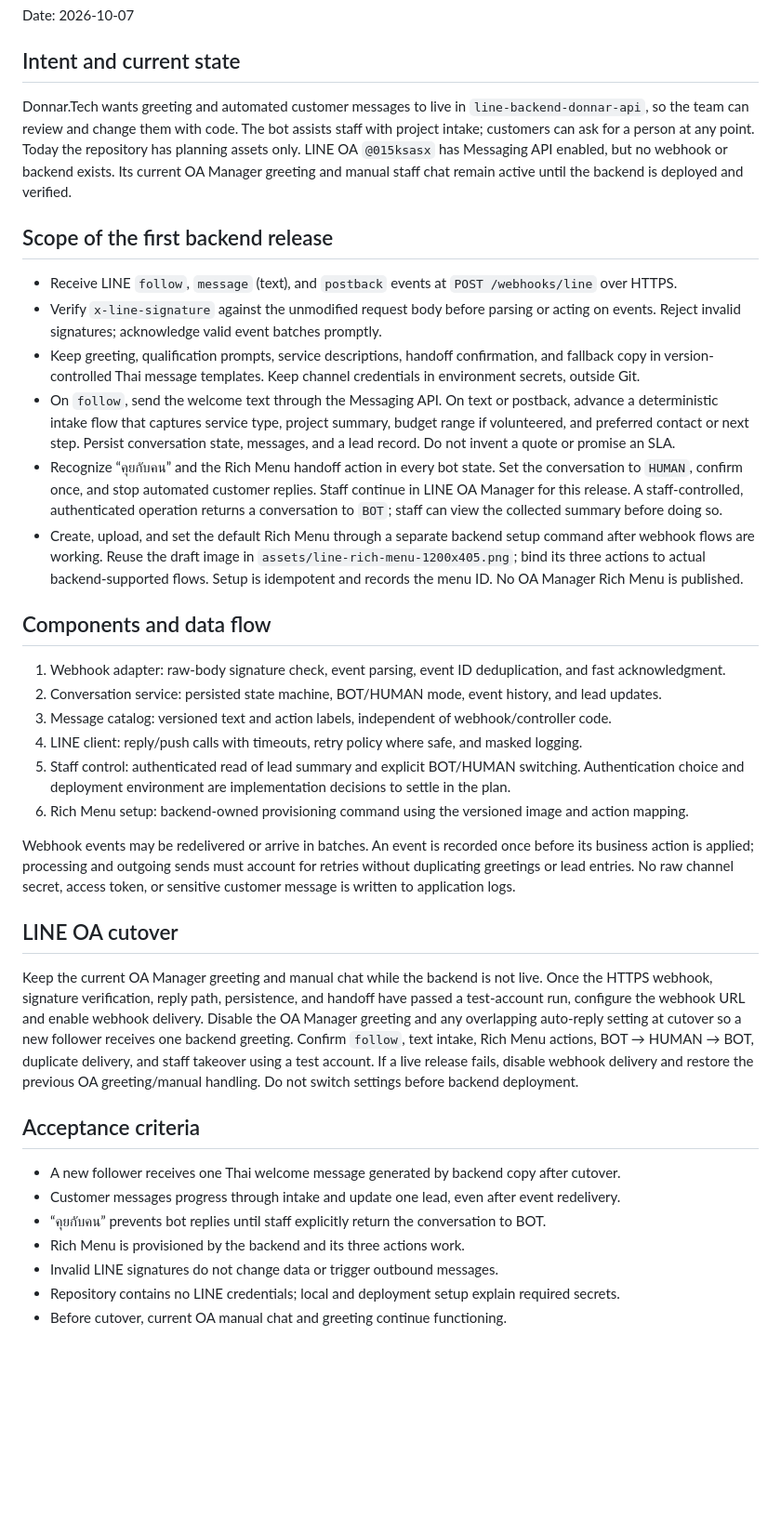
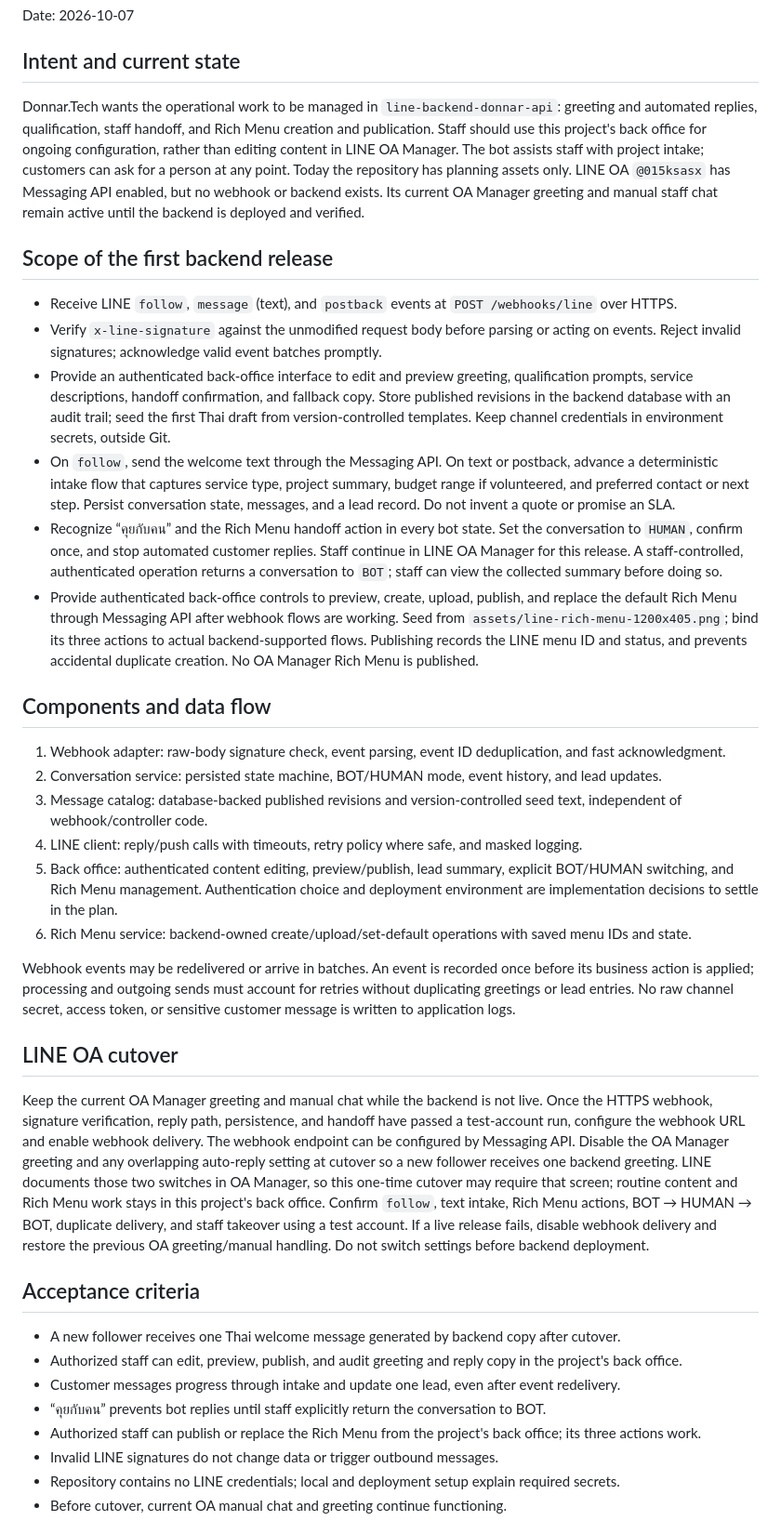
Before and after one commit to Pachara2332/line-backend-donnar-api, a Markdown page: docs/backend-owned-line-messaging-design.md, the part around the change. Shown at 93% size. Rendered like a GitHub page; blank space fills up the shorter version.

Commit message:
docs: make back office owner of LINE operations

```diff
--- a/docs/backend-owned-line-messaging-design.md
+++ b/docs/backend-owned-line-messaging-design.md
@@ -4,38 +4,39 @@ Date: 2026-10-07
 
 ## Intent and current state
 
-Donnar.Tech wants greeting and automated customer messages to live in `line-backend-donnar-api`, so the team can review and change them with code. The bot assists staff with project intake; customers can ask for a person at any point. Today the repository has planning assets only. LINE OA `@015ksasx` has Messaging API enabled, but no webhook or backend exists. Its current OA Manager greeting and manual staff chat remain active until the backend is deployed and verified.
+Donnar.Tech wants the operational work to be managed in `line-backend-donnar-api`: greeting and automated replies, qualification, staff handoff, and Rich Menu creation and publication. Staff should use this project's back office for ongoing configuration, rather than editing content in LINE OA Manager. The bot assists staff with project intake; customers can ask for a person at any point. Today the repository has planning assets only. LINE OA `@015ksasx` has Messaging API enabled, but no webhook or backend exists. Its current OA Manager greeting and manual staff chat remain active until the backend is deployed and verified.
 
 ## Scope of the first backend release
 
 - Receive LINE `follow`, `message` (text), and `postback` events at `POST /webhooks/line` over HTTPS.
 - Verify `x-line-signature` against the unmodified request body before parsing or acting on events. Reject invalid signatures; acknowledge valid event batches promptly.
-- Keep greeting, qualification prompts, service descriptions, handoff confirmation, and fallback copy in version-controlled Thai message templates. Keep channel credentials in environment secrets, outside Git.
+- Provide an authenticated back-office interface to edit and preview greeting, qualification prompts, service descriptions, handoff confirmation, and fallback copy. Store published revisions in the backend database with an audit trail; seed the first Thai draft from version-controlled templates. Keep channel credentials in environment secrets, outside Git.
 - On `follow`, send the welcome text through the Messaging API. On text or postback, advance a deterministic intake flow that captures service type, project summary, budget range if volunteered, and preferred contact or next step. Persist conversation state, messages, and a lead record. Do not invent a quote or promise an SLA.
 - Recognize “คุยกับคน” and the Rich Menu handoff action in every bot state. Set the conversation to `HUMAN`, confirm once, and stop automated customer replies. Staff continue in LINE OA Manager for this release. A staff-controlled, authenticated operation returns a conversation to `BOT`; staff can view the collected summary before doing so.
-- Create, upload, and set the default Rich Menu through a separate backend setup command after webhook flows are working. Reuse the draft image in `assets/line-rich-menu-1200x405.png`; bind its three actions to actual backend-supported flows. Setup is idempotent and records the menu ID. No OA Manager Rich Menu is published.
+- Provide authenticated back-office controls to preview, create, upload, publish, and replace the default Rich Menu through Messaging API after webhook flows are working. Seed from `assets/line-rich-menu-1200x405.png`; bind its three actions to actual backend-supported flows. Publishing records the LINE menu ID and status, and prevents accidental duplicate creation. No OA Manager Rich Menu is published.
 
 ## Components and data flow
 
 1. Webhook adapter: raw-body signature check, event parsing, event ID deduplication, and fast acknowledgment.
 2. Conversation service: persisted state machine, BOT/HUMAN mode, event history, and lead updates.
-3. Message catalog: versioned text and action labels, independent of webhook/controller code.
+3. Message catalog: database-backed published revisions and version-controlled seed text, independent of webhook/controller code.
 4. LINE client: reply/push calls with timeouts, retry policy where safe, and masked logging.
-5. Staff control: authenticated read of lead summary and explicit BOT/HUMAN switching. Authentication choice and deployment environment are implementation decisions to settle in the plan.
-6. Rich Menu setup: backend-owned provisioning command using the versioned image and action mapping.
+5. Back office: authenticated content editing, preview/publish, lead summary, explicit BOT/HUMAN switching, and Rich Menu management. Authentication choice and deployment environment are implementation decisions to settle in the plan.
+6. Rich Menu service: backend-owned create/upload/set-default operations with saved menu IDs and state.
 
 Webhook events may be redelivered or arrive in batches. An event is recorded once before its business action is applied; processing and outgoing sends must account for retries without duplicating greetings or lead entries. No raw channel secret, access token, or sensitive customer message is written to application logs.
 
 ## LINE OA cutover
 
-Keep the current OA Manager greeting and manual chat while the backend is not live. Once the HTTPS webhook, signature verification, reply path, persistence, and handoff have passed a test-account run, configure the webhook URL and enable webhook delivery. Disable the OA Manager greeting and any overlapping auto-reply setting at cutover so a new follower receives one backend greeting. Confirm `follow`, text intake, Rich Menu actions, BOT → HUMAN → BOT, duplicate delivery, and staff takeover using a test account. If a live release fails, disable webhook delivery and restore the previous OA greeting/manual handling. Do not switch settings before backend deployment.
+Keep the current OA Manager greeting and manual chat while the backend is not live. Once the HTTPS webhook, signature verification, reply path, persistence, and handoff have passed a test-account run, configure the webhook URL and enable webhook delivery. The webhook endpoint can be configured by Messaging API. Disable the OA Manager greeting and any overlapping auto-reply setting at cutover so a new follower receives one backend greeting. LINE documents those two switches in OA Manager, so this one-time cutover may require that screen; routine content and Rich Menu work stays in this project's back office. Confirm `follow`, text intake, Rich Menu actions, BOT → HUMAN → BOT, duplicate delivery, and staff takeover using a test account. If a live release fails, disable webhook delivery and restore the previous OA greeting/manual handling. Do not switch settings before backend deployment.
 
 ## Acceptance criteria
 
 - A new follower receives one Thai welcome message generated by backend copy after cutover.
+- Authorized staff can edit, preview, publish, and audit greeting and reply copy in the project's back office.
 - Customer messages progress through intake and update one lead, even after event redelivery.
 - “คุยกับคน” prevents bot replies until staff explicitly return the conversation to BOT.
-- Rich Menu is provisioned by the backend and its three actions work.
+- Authorized staff can publish or replace the Rich Menu from the project's back office; its three actions work.
 - Invalid LINE signatures do not change data or trigger outbound messages.
 - Repository contains no LINE credentials; local and deployment setup explain required secrets.
 - Before cutover, current OA manual chat and greeting continue functioning.
```
